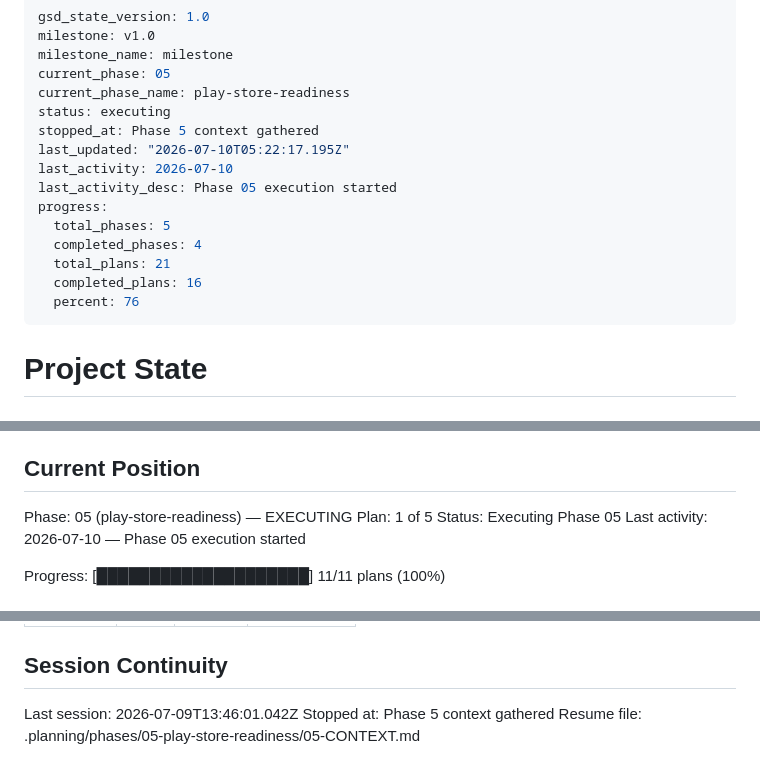
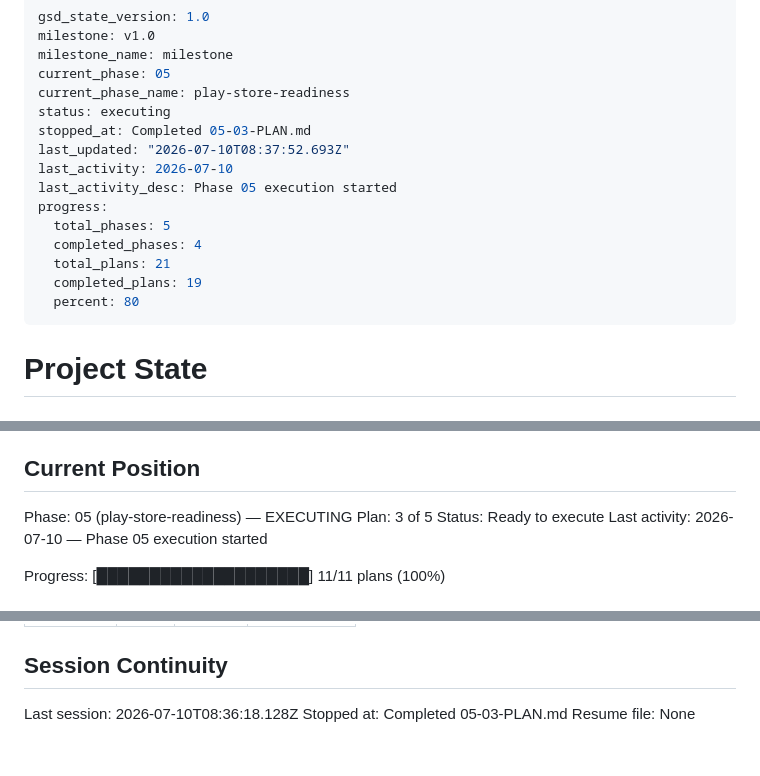
Before and after one commit to reiteristvan/zual, a Markdown page: .planning/STATE.md, 3 parts joined by grey strips. Rendered like a GitHub page.

Commit message:
docs(05-03): complete Play Store listing readiness plan

```diff
--- a/.planning/STATE.md
+++ b/.planning/STATE.md
@@ -5,16 +5,16 @@ milestone_name: milestone
 current_phase: 05
 current_phase_name: play-store-readiness
 status: executing
-stopped_at: Phase 5 context gathered
-last_updated: "2026-07-10T05:22:17.195Z"
+stopped_at: Completed 05-03-PLAN.md
+last_updated: "2026-07-10T08:37:52.693Z"
 last_activity: 2026-07-10
 last_activity_desc: Phase 05 execution started
 progress:
   total_phases: 5
   completed_phases: 4
   total_plans: 21
-  completed_plans: 16
-  percent: 76
+  completed_plans: 19
+  percent: 80
 ---
 
 # Project State
@@ -29,8 +29,8 @@ See: .planning/PROJECT.md (updated 2026-07-08)
 ## Current Position
 
 Phase: 05 (play-store-readiness) — EXECUTING
-Plan: 1 of 5
-Status: Executing Phase 05
+Plan: 3 of 5
+Status: Ready to execute
 Last activity: 2026-07-10 — Phase 05 execution started
 
 Progress: [████████████████████] 11/11 plans (100%)
@@ -110,6 +112,6 @@ Items acknowledged and carried forward from previous milestone close:
 
 ## Session Continuity
 
-Last session: 2026-07-09T13:46:01.042Z
-Stopped at: Phase 5 context gathered
-Resume file: .planning/phases/05-play-store-readiness/05-CONTEXT.md
+Last session: 2026-07-10T08:36:18.128Z
+Stopped at: Completed 05-03-PLAN.md
+Resume file: None
```
Also changed, not shown: other parts of .planning/STATE.md (+2 -0 lines), .planning/REQUIREMENTS.md (+2 -2 lines), .planning/ROADMAP.md (+4 -4 lines).
